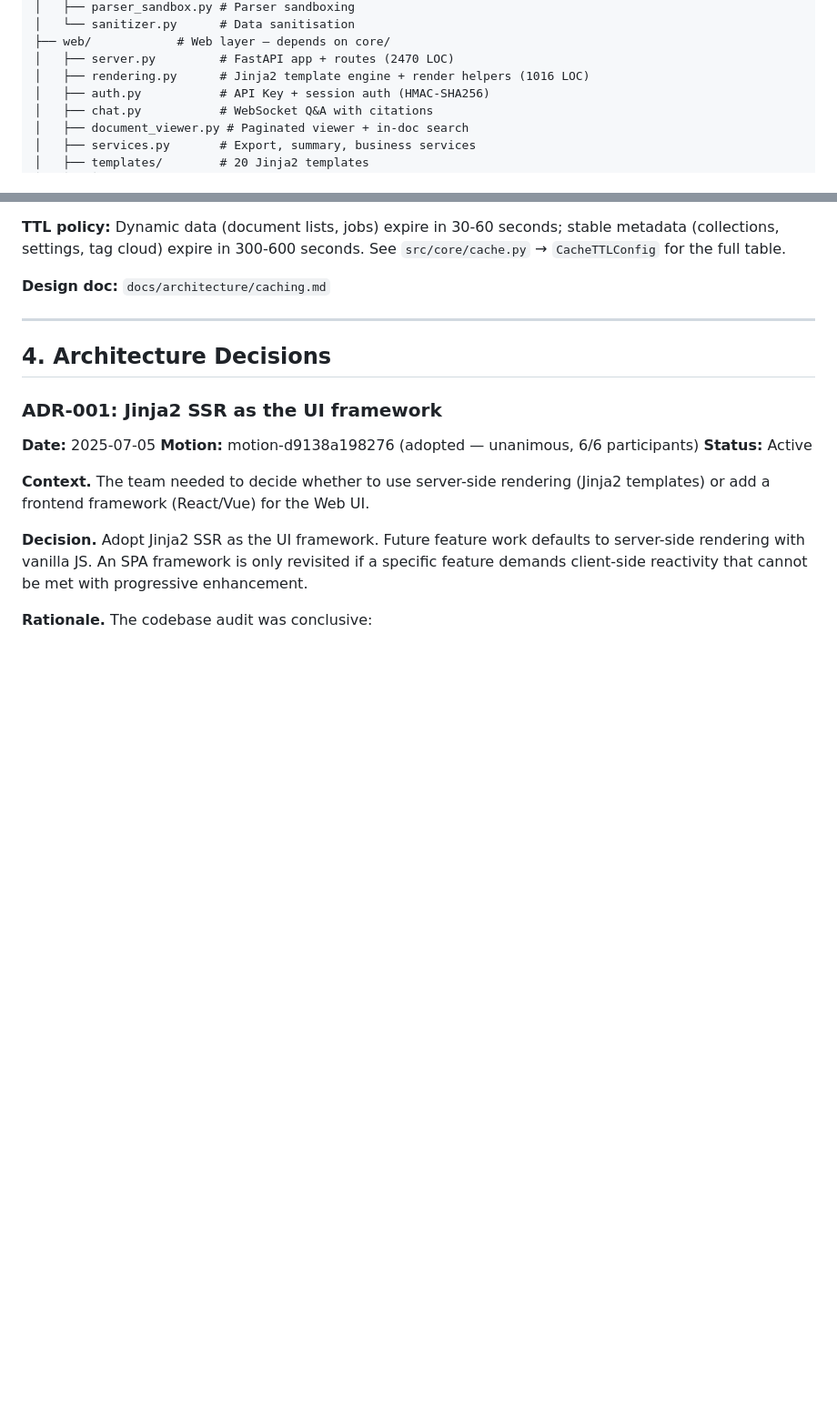
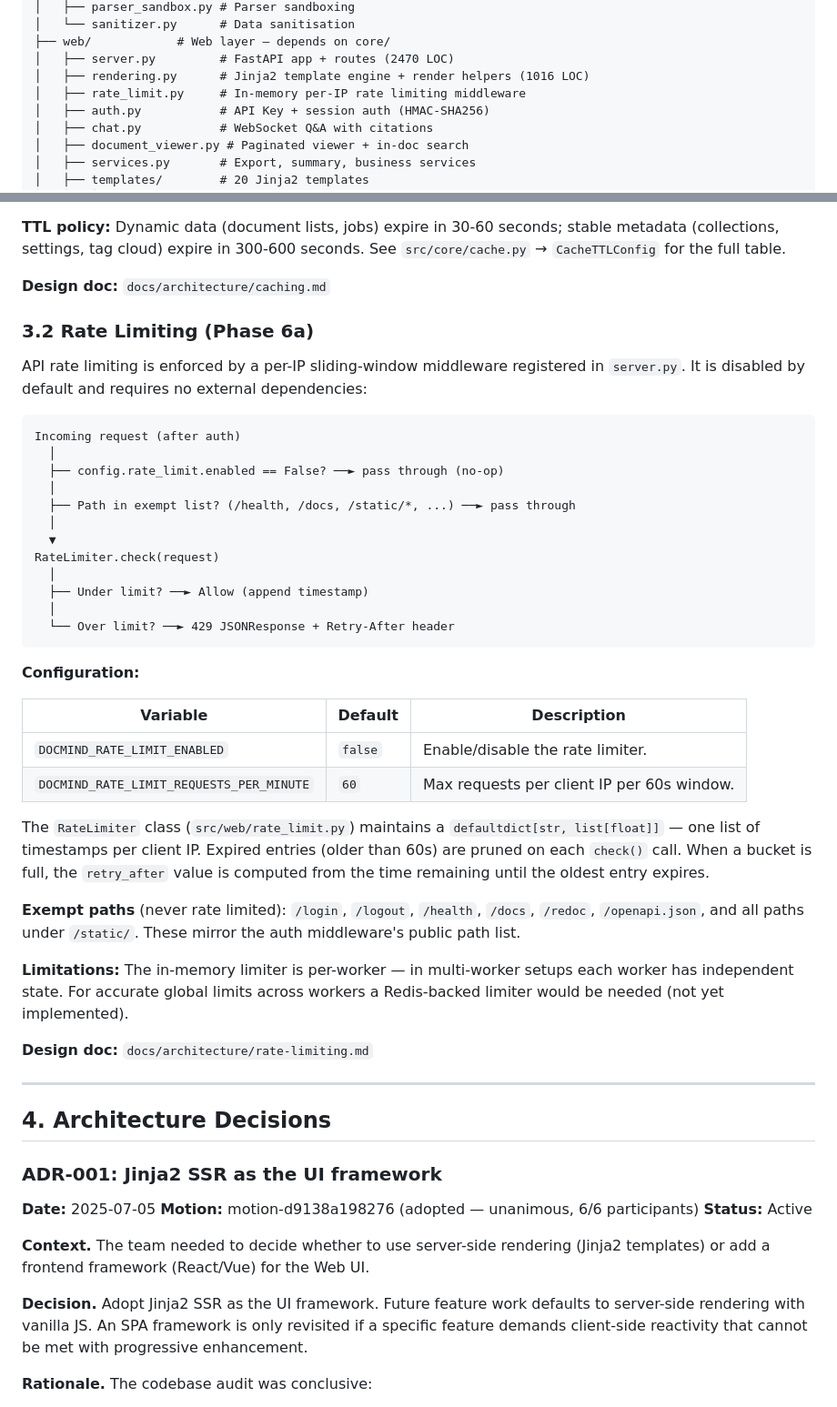
Before and after one commit to yzy806806/docmind, a Markdown page: ARCHITECTURE.md, 2 parts joined by grey strips. Shown at 91% size. Rendered like a GitHub page; blank space fills up the shorter version.

````diff
--- a/ARCHITECTURE.md
+++ b/ARCHITECTURE.md
@@ -49,6 +49,7 @@ src/
 ├── web/            # Web layer — depends on core/
 │   ├── server.py         # FastAPI app + routes (2470 LOC)
 │   ├── rendering.py      # Jinja2 template engine + render helpers (1016 LOC)
+│   ├── rate_limit.py     # In-memory per-IP rate limiting middleware
 │   ├── auth.py           # API Key + session auth (HMAC-SHA256)
 │   ├── chat.py           # WebSocket Q&A with citations
 │   ├── document_viewer.py # Paginated viewer + in-doc search
@@ -138,6 +139,51 @@ stable metadata (collections, settings, tag cloud) expire in 300-600 seconds.
 See `src/core/cache.py` → `CacheTTLConfig` for the full table.
 
 **Design doc:** `docs/architecture/caching.md`
+
+### 3.2 Rate Limiting (Phase 6a)
+
+API rate limiting is enforced by a per-IP sliding-window middleware
+registered in `server.py`. It is disabled by default and requires no
+external dependencies:
+
+```
+Incoming request (after auth)
+  │
+  ├── config.rate_limit.enabled == False? ──► pass through (no-op)
+  │
+  ├── Path in exempt list? (/health, /docs, /static/*, ...) ──► pass through
+  │
+  ▼
+RateLimiter.check(request)
+  │
+  ├── Under limit? ──► Allow (append timestamp)
+  │
+  └── Over limit? ──► 429 JSONResponse + Retry-After header
+```
+
+**Configuration:**
+
+| Variable                                  | Default | Description                                   |
+|-------------------------------------------|---------|-----------------------------------------------|
+| `DOCMIND_RATE_LIMIT_ENABLED`              | `false` | Enable/disable the rate limiter.              |
+| `DOCMIND_RATE_LIMIT_REQUESTS_PER_MINUTE`  | `60`    | Max requests per client IP per 60s window.    |
+
+The `RateLimiter` class (`src/web/rate_limit.py`) maintains a
+`defaultdict[str, list[float]]` — one list of timestamps per client IP.
+Expired entries (older than 60s) are pruned on each `check()` call. When
+a bucket is full, the `retry_after` value is computed from the time
+remaining until the oldest entry expires.
+
+**Exempt paths** (never rate limited): `/login`, `/logout`, `/health`,
+`/docs`, `/redoc`, `/openapi.json`, and all paths under `/static/`. These
+mirror the auth middleware's public path list.
+
+**Limitations:** The in-memory limiter is per-worker — in multi-worker
+setups each worker has independent state. For accurate global limits
+across workers a Redis-backed limiter would be needed (not yet
+implemented).
+
+**Design doc:** `docs/architecture/rate-limiting.md`
 
 ---
 
````
Also changed, not shown: CHANGELOG.md (+40 -0 lines), README.md (+17 -0 lines).
